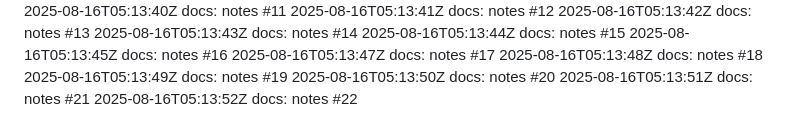
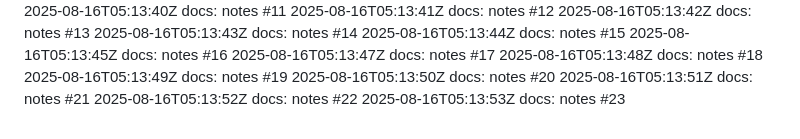
Before and after one commit to thongsao2020/blog-me, a Markdown page: NOTES.md, the part around the change. Drawn GitHub-style.

Commit message:
docs: notes (23/100)

```diff
--- a/NOTES.md
+++ b/NOTES.md
@@ -121,3 +121,4 @@
 2025-08-16T05:13:50Z docs: notes #20
 2025-08-16T05:13:51Z docs: notes #21
 2025-08-16T05:13:52Z docs: notes #22
+2025-08-16T05:13:53Z docs: notes #23
```
